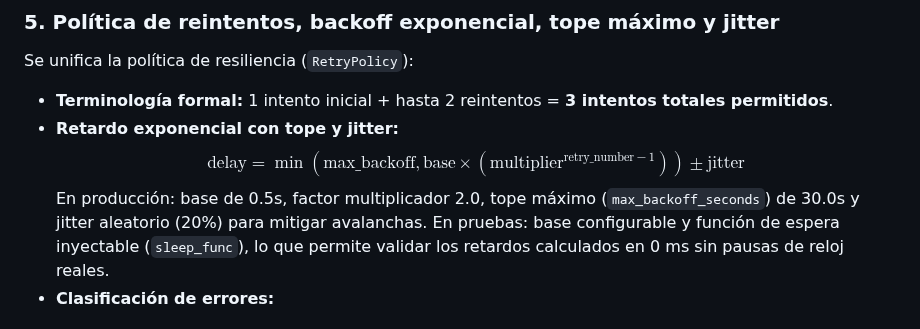
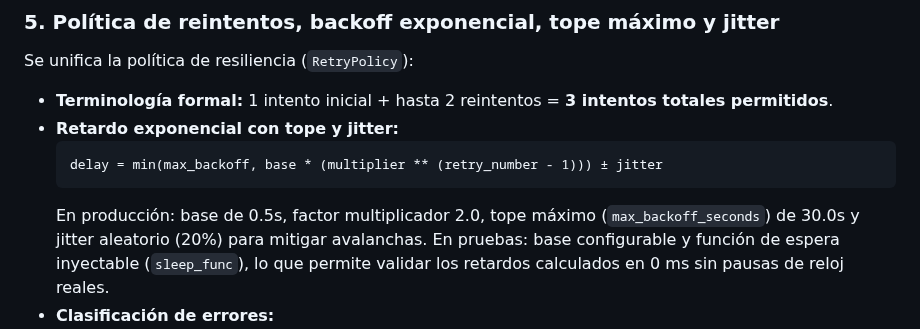
Before and after one commit to ISCOUTB/AS_202620_ROUTB, a Markdown page: docs/adr/0022-desacoplamiento-asincrono-notificaciones.md, the part around the change. GitHub-like rendering.

````diff
--- a/docs/adr/0022-desacoplamiento-asincrono-notificaciones.md
+++ b/docs/adr/0022-desacoplamiento-asincrono-notificaciones.md
@@ -57,7 +57,9 @@ El consumidor consulta un almacén de idempotencia (`InMemoryIdempotencyStore`)
 Se unifica la política de resiliencia (`RetryPolicy`):
 * **Terminología formal:** 1 intento inicial + hasta 2 reintentos = **3 intentos totales permitidos**.
 * **Retardo exponencial con tope y jitter:**
-  $$\text{delay} = \min\left(\text{max\_backoff}, \text{base} \times (\text{multiplier}^{\text{retry\_number} - 1})\right) \pm \text{jitter}$$
+  ```text
+  delay = min(max_backoff, base * (multiplier ** (retry_number - 1))) ± jitter
+  ```
   En producción: base de 0.5s, factor multiplicador 2.0, tope máximo (`max_backoff_seconds`) de 30.0s y jitter aleatorio (20%) para mitigar avalanchas.
   En pruebas: base configurable y función de espera inyectable (`sleep_func`), lo que permite validar los retardos calculados en 0 ms sin pausas de reloj reales.
 * **Clasificación de errores:**
````
Also changed, not shown: docs/taller_mensajeria_asincrona.md (+3 -1 lines).
